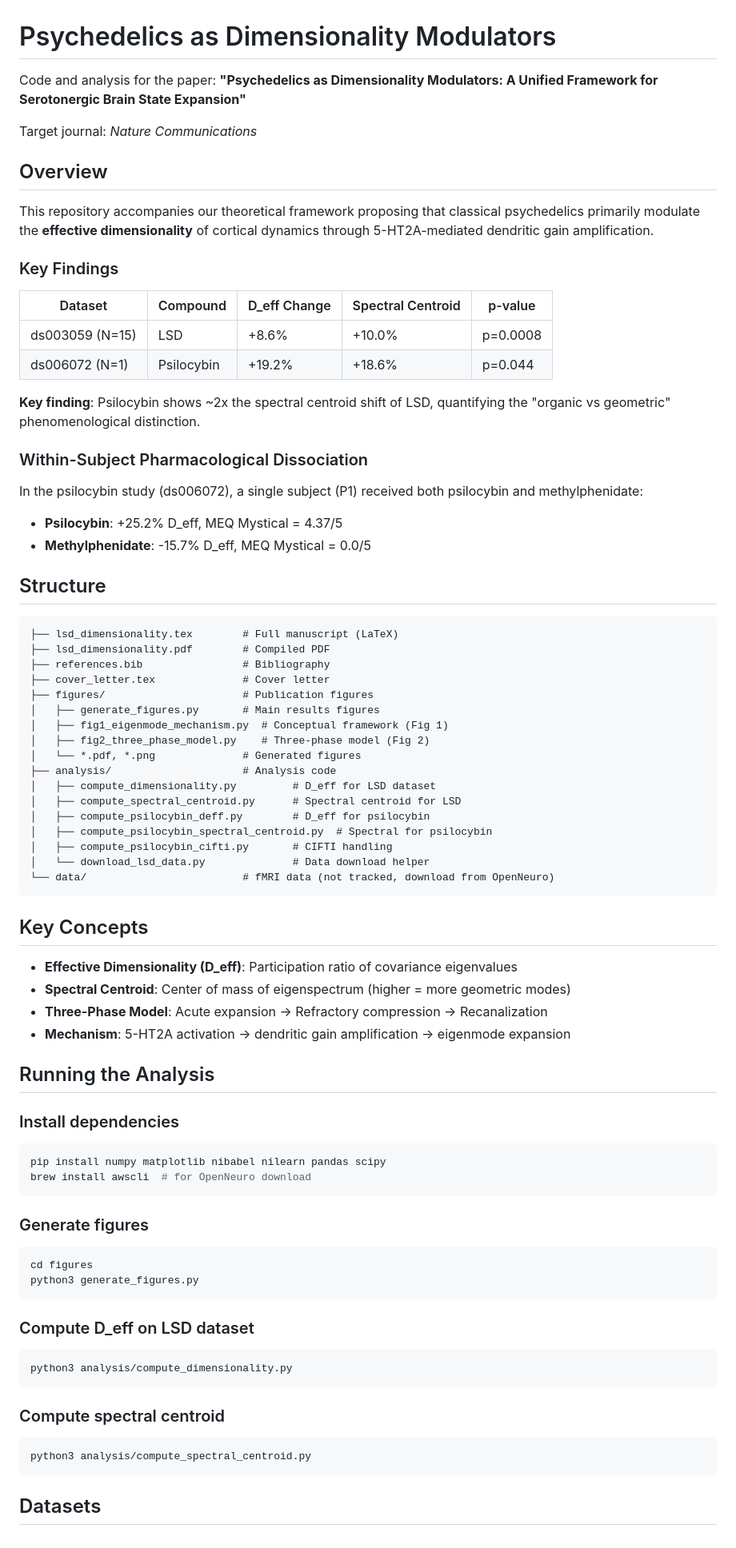
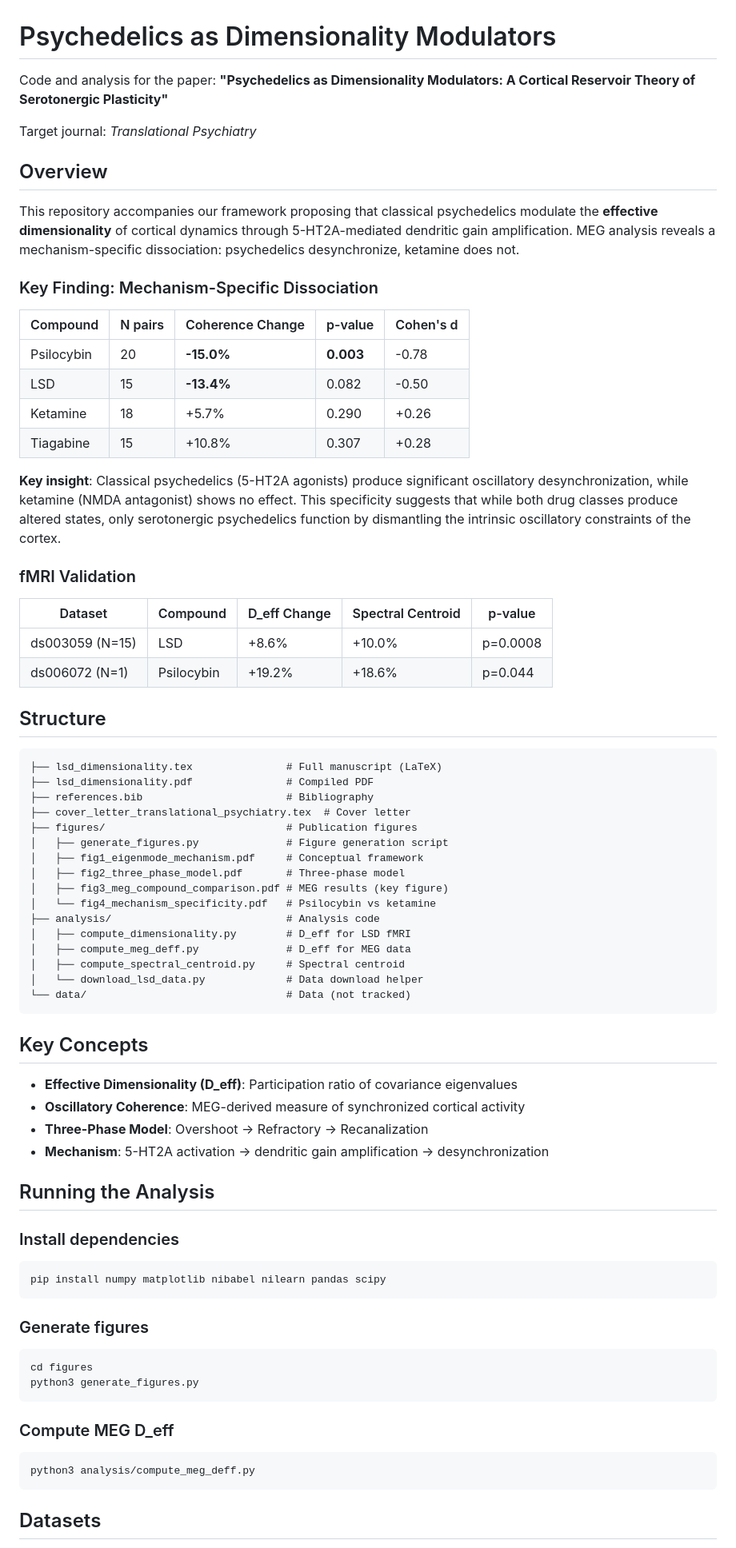
Before and after one commit to todd866/lsd-dimensionality, a Markdown page: README.md, the part around one of its changes. Shown at 80% size. GitHub-like rendering.

Commit message:
Update README for Translational Psychiatry submission
- New target: Translational Psychiatry (after NC desk rejection)
- Added MEG results table with mechanism-specific dissociation
- Updated structure to reflect current files
- Added link to interactive simulation

🤖 Generated with [Claude Code](https://claude.com/claude-code)

Co-Authored-By: Claude Opus 4.5 <noreply@anthropic.com>

````diff
--- a/README.md
+++ b/README.md
@@ -1,56 +1,58 @@
 # Psychedelics as Dimensionality Modulators
 
-Code and analysis for the paper: **"Psychedelics as Dimensionality Modulators: A Unified Framework for Serotonergic Brain State Expansion"**
+Code and analysis for the paper: **"Psychedelics as Dimensionality Modulators: A Cortical Reservoir Theory of Serotonergic Plasticity"**
 
-Target journal: *Nature Communications*
+Target journal: *Translational Psychiatry*
 
 ## Overview
 
-This repository accompanies our theoretical framework proposing that classical psychedelics primarily modulate the **effective dimensionality** of cortical dynamics through 5-HT2A-mediated dendritic gain amplification.
+This repository accompanies our framework proposing that classical psychedelics modulate the **effective dimensionality** of cortical dynamics through 5-HT2A-mediated dendritic gain amplification. MEG analysis reveals a mechanism-specific dissociation: psychedelics desynchronize, ketamine does not.
 
-### Key Findings
+### Key Finding: Mechanism-Specific Dissociation
+
+| Compound | N pairs | Coherence Change | p-value | Cohen's d |
+|----------|---------|------------------|---------|-----------|
+| Psilocybin | 20 | **-15.0%** | **0.003** | -0.78 |
+| LSD | 15 | **-13.4%** | 0.082 | -0.50 |
+| Ketamine | 18 | +5.7% | 0.290 | +0.26 |
+| Tiagabine | 15 | +10.8% | 0.307 | +0.28 |
+
+**Key insight**: Classical psychedelics (5-HT2A agonists) produce significant oscillatory desynchronization, while ketamine (NMDA antagonist) shows no effect. This specificity suggests that while both drug classes produce altered states, only serotonergic psychedelics function by dismantling the intrinsic oscillatory constraints of the cortex.
+
+### fMRI Validation
 
 | Dataset | Compound | D_eff Change | Spectral Centroid | p-value |
 |---------|----------|--------------|-------------------|---------|
 | ds003059 (N=15) | LSD | +8.6% | +10.0% | p=0.0008 |
 | ds006072 (N=1) | Psilocybin | +19.2% | +18.6% | p=0.044 |
 
-**Key finding**: Psilocybin shows ~2x the spectral centroid shift of LSD, quantifying the "organic vs geometric" phenomenological distinction.
-
-### Within-Subject Pharmacological Dissociation
-
-In the psilocybin study (ds006072), a single subject (P1) received both psilocybin and methylphenidate:
-- **Psilocybin**: +25.2% D_eff, MEQ Mystical = 4.37/5
-- **Methylphenidate**: -15.7% D_eff, MEQ Mystical = 0.0/5
-
 ## Structure
 
 ```
-├── lsd_dimensionality.tex        # Full manuscript (LaTeX)
-├── lsd_dimensionality.pdf        # Compiled PDF
-├── references.bib                # Bibliography
-├── cover_letter.tex              # Cover letter
-├── figures/                      # Publication figures
-│   ├── generate_figures.py       # Main results figures
-│   ├── fig1_eigenmode_mechanism.py  # Conceptual framework (Fig 1)
-│   ├── fig2_three_phase_model.py    # Three-phase model (Fig 2)
-│   └── *.pdf, *.png              # Generated figures
-├── analysis/                     # Analysis code
-│   ├── compute_dimensionality.py         # D_eff for LSD dataset
-│   ├── compute_spectral_centroid.py      # Spectral centroid for LSD
-│   ├── compute_psilocybin_deff.py        # D_eff for psilocybin
-│   ├── compute_psilocybin_spectral_centroid.py  # Spectral for psilocybin
-│   ├── compute_psilocybin_cifti.py       # CIFTI handling
-│   └── download_lsd_data.py              # Data download helper
-└── data/                         # fMRI data (not tracked, download from OpenNeuro)
+├── lsd_dimensionality.tex               # Full manuscript (LaTeX)
+├── lsd_dimensionality.pdf               # Compiled PDF
+├── references.bib                       # Bibliography
+├── cover_letter_translational_psychiatry.tex  # Cover letter
+├── figures/                             # Publication figures
+│   ├── generate_figures.py              # Figure generation script
+│   ├── fig1_eigenmode_mechanism.pdf     # Conceptual framework
+│   ├── fig2_three_phase_model.pdf       # Three-phase model
+│   ├── fig3_meg_compound_comparison.pdf # MEG results (key figure)
+│   └── fig4_mechanism_specificity.pdf   # Psilocybin vs ketamine
+├── analysis/                            # Analysis code
+│   ├── compute_dimensionality.py        # D_eff for LSD fMRI
+│   ├── compute_meg_deff.py              # D_eff for MEG data
+│   ├── compute_spectral_centroid.py     # Spectral centroid
+│   └── download_lsd_data.py             # Data download helper
+└── data/                                # Data (not tracked)
 ```
 
 ## Key Concepts
 
 - **Effective Dimensionality (D_eff)**: Participation ratio of covariance eigenvalues
-- **Spectral Centroid**: Center of mass of eigenspectrum (higher = more geometric modes)
-- **Three-Phase Model**: Acute expansion → Refractory compression → Recanalization
-- **Mechanism**: 5-HT2A activation → dendritic gain amplification → eigenmode expansion
+- **Oscillatory Coherence**: MEG-derived measure of synchronized cortical activity
+- **Three-Phase Model**: Overshoot → Refractory → Recanalization
+- **Mechanism**: 5-HT2A activation → dendritic gain amplification → desynchronization
 
 ## Running the Analysis
 
@@ -58,7 +60,6 @@ In the psilocybin study (ds006072), a single subject (P1) received both psilocyb
 
 ```bash
 pip install numpy matplotlib nibabel nilearn pandas scipy
-brew install awscli  # for OpenNeuro download
 ```
 
 ### Generate figures
@@ -68,16 +69,10 @@ cd figures
 python3 generate_figures.py
 ```
 
-### Compute D_eff on LSD dataset
+### Compute MEG D_eff
 
 ```bash
-python3 analysis/compute_dimensionality.py
-```
-
-### Compute spectral centroid
-
-```bash
-python3 analysis/compute_spectral_centroid.py
+python3 analysis/compute_meg_deff.py
 ```
 
 ## Datasets
````
Also changed, not shown: other parts of README.md (+11 -11 lines).
